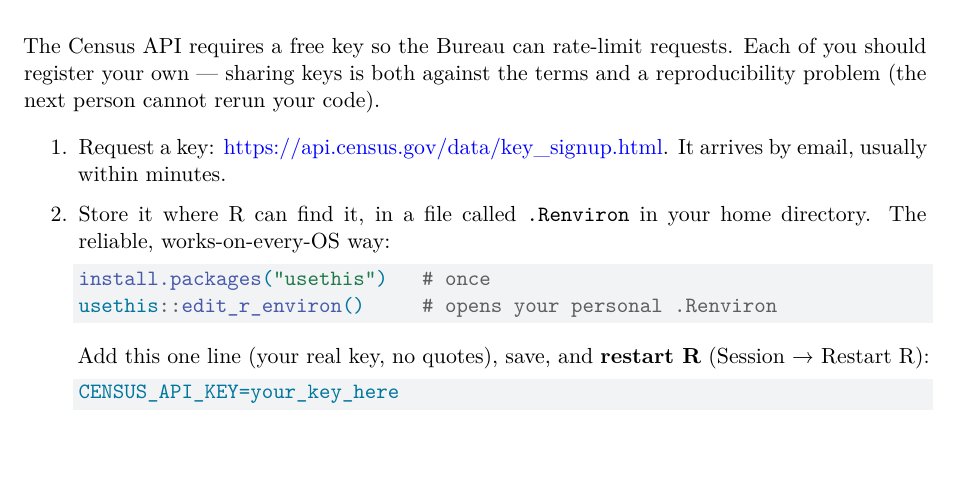
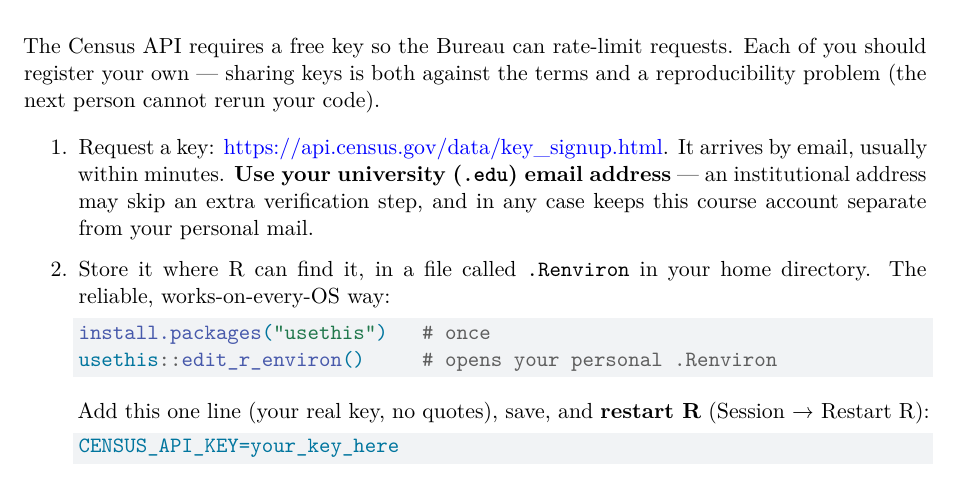
Before and after one commit to nnnagle/iqm_instructor, a Quarto document (labs/lab02/handout/lab02.qmd): part of page 2 of 6, cut so that both start at the same text, the shorter picture padded with empty space. Rendered offline with R 4.5, knitr and Pandoc in place of Quarto, then LaTeX, with nearby package versions.

Commit message:
Encourage .edu email for Census API key signup in Lab 2
Co-Authored-By: Claude Opus 4.8 <noreply@anthropic.com>
Claude-Session: https://claude.ai/code/session_01JdiKo4SzizYqZ6uU3KyXn5

```diff
--- a/labs/lab02/handout/lab02.qmd
+++ b/labs/lab02/handout/lab02.qmd
@@ -53,7 +53,9 @@
 reproducibility problem (the next person cannot rerun your code).
 
 1. Request a key: <https://api.census.gov/data/key_signup.html>. It arrives by
-   email, usually within minutes.
+   email, usually within minutes. **Use your university (`.edu`) email address** —
+   an institutional address may skip an extra verification step, and in any case
+   keeps this course account separate from your personal mail.
 2. Store it where R can find it, in a file called `.Renviron` in your home
    directory. The reliable, works-on-every-OS way:
 
```
